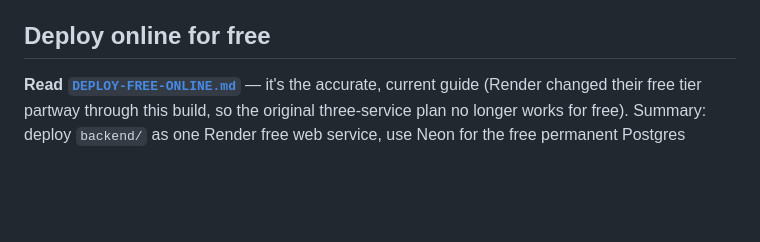
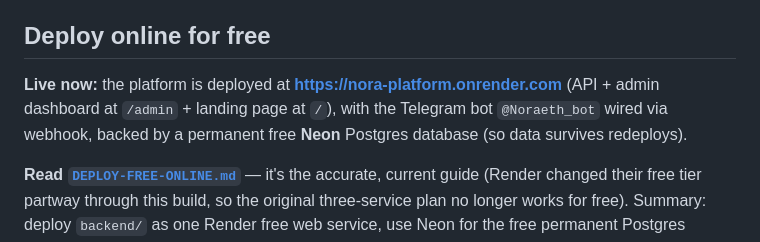
Before and after one commit to philmontewodros1/nora-platform, a Markdown page: README.md, the part around the change. Drawn GitHub-style; blank space fills up the shorter version.

Commit message:
Note live deployment URL + Neon DB in README

```diff
--- a/README.md
+++ b/README.md
@@ -65,6 +65,11 @@ curl -X POST http://localhost:8000/orders -H "Content-Type: application/json" -d
 
 ## Deploy online for free
 
+**Live now:** the platform is deployed at **https://nora-platform.onrender.com**
+(API + admin dashboard at `/admin` + landing page at `/`), with the Telegram bot
+`@Noraeth_bot` wired via webhook, backed by a permanent free **Neon** Postgres
+database (so data survives redeploys).
+
 **Read [`DEPLOY-FREE-ONLINE.md`](DEPLOY-FREE-ONLINE.md)** — it's the accurate, current guide
 (Render changed their free tier partway through this build, so the original three-service plan no
 longer works for free). Summary: deploy `backend/` as one Render free web service, use Neon for
```
